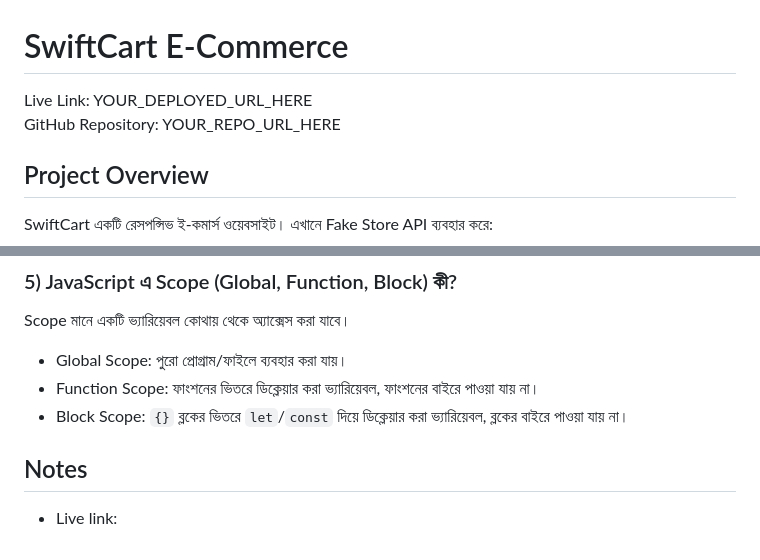
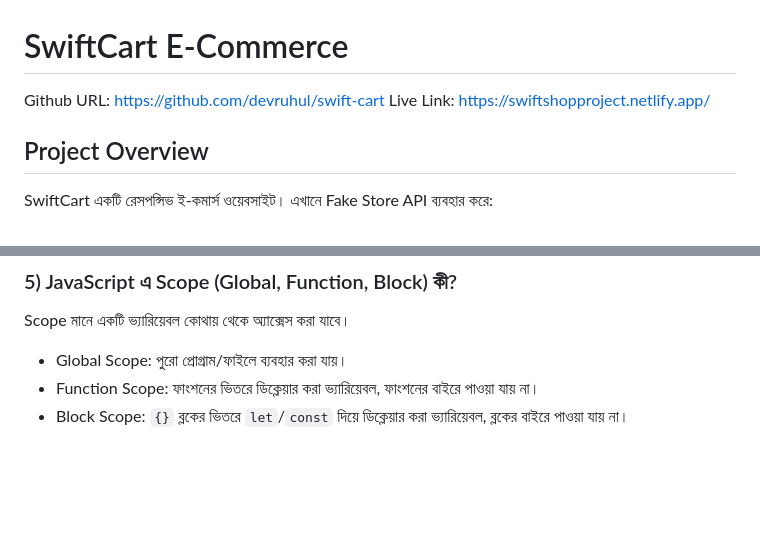
Before and after one commit to devruhul/swift-cart, a Markdown page: README.md, 2 parts joined by grey strips. GitHub-like rendering; blank space fills up the shorter version.

```diff
--- a/README.md
+++ b/README.md
@@ -1,7 +1,7 @@
 # SwiftCart E-Commerce
 
-Live Link: YOUR_DEPLOYED_URL_HERE
-GitHub Repository: YOUR_REPO_URL_HERE
+Github URL: https://github.com/devruhul/swift-cart
+Live Link: https://swiftshopproject.netlify.app/
 
 ## Project Overview
 SwiftCart একটি রেসপন্সিভ ই-কমার্স ওয়েবসাইট। এখানে Fake Store API ব্যবহার করে:
@@ -57,6 +57,3 @@ Scope মানে একটি ভ্যারিয়েবল কোথায়
 - Global Scope: পুরো প্রোগ্রাম/ফাইলে ব্যবহার করা যায়।
 - Function Scope: ফাংশনের ভিতরে ডিক্লেয়ার করা ভ্যারিয়েবল, ফাংশনের বাইরে পাওয়া যায় না।
 - Block Scope: `{}` ব্লকের ভিতরে `let`/`const` দিয়ে ডিক্লেয়ার করা ভ্যারিয়েবল, ব্লকের বাইরে পাওয়া যায় না।
-
-## Notes
-- Live link:
```
